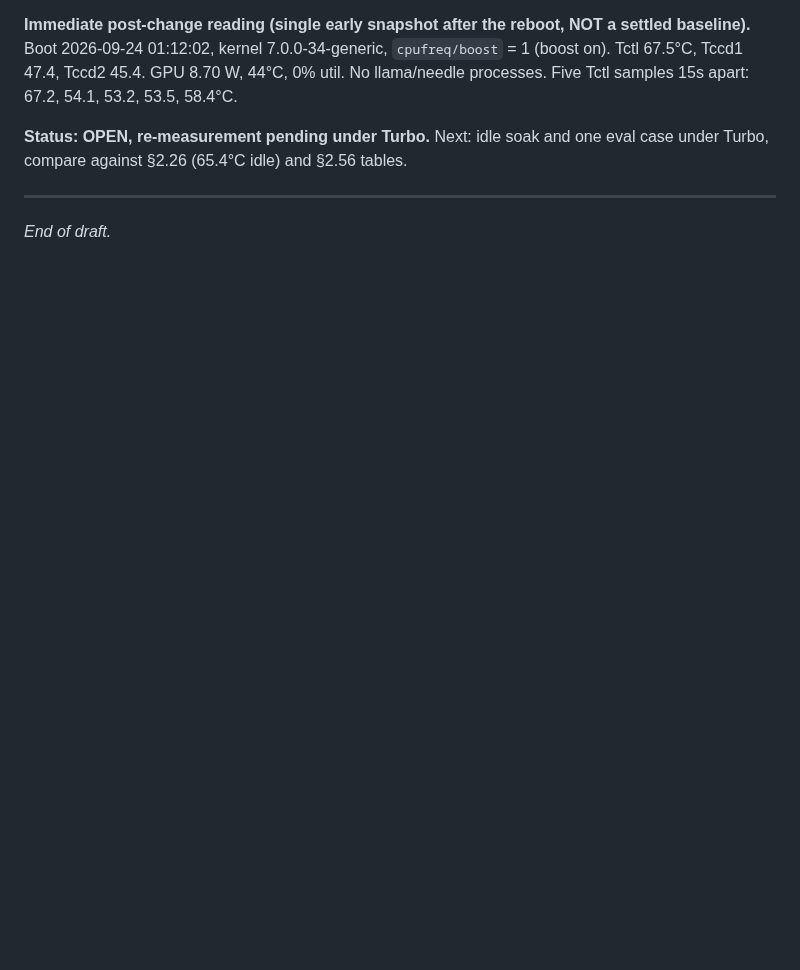
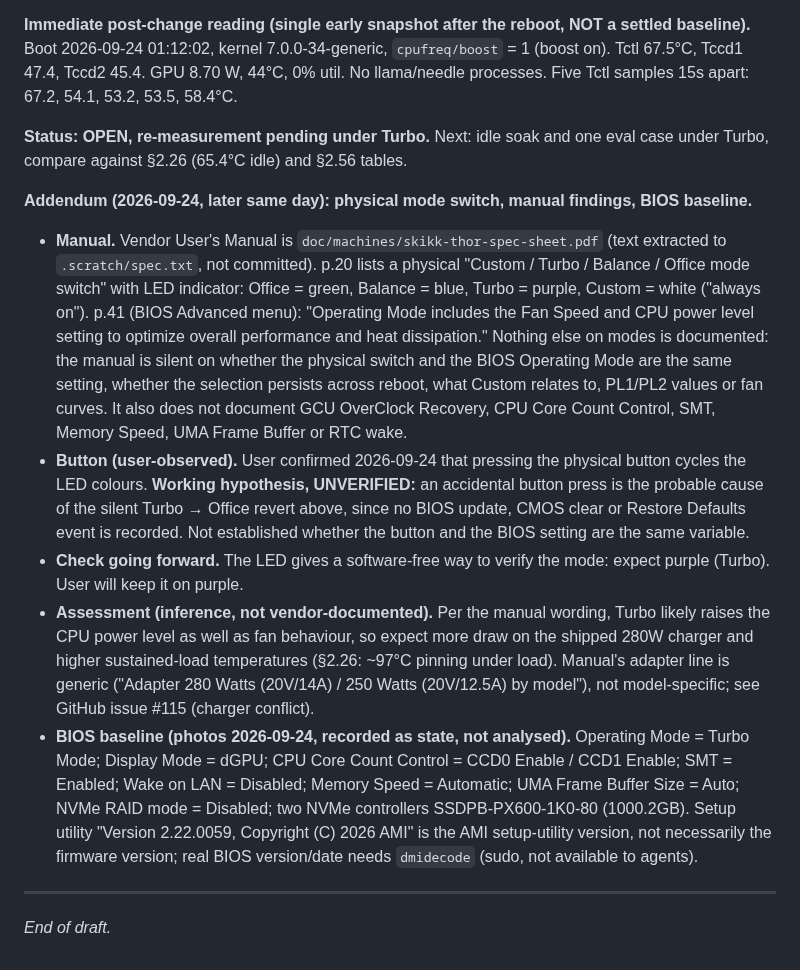
Before and after one commit to kaybenleroll/random_llm_projects, a Markdown page: system_queries/doc/skikk-thor-history.md, the part around the change. Drawn GitHub-style; blank space fills up the shorter version.

Commit message:
docs(skikk-thor): §2.57 addendum — mode switch/LED, manual findings, BIOS baseline

```diff
--- a/system_queries/doc/skikk-thor-history.md
+++ b/system_queries/doc/skikk-thor-history.md
@@ -1184,6 +1184,13 @@ Boost restored to 1 afterwards. **Supportive, not conclusive:** order confound (
 
 **Status: OPEN, re-measurement pending under Turbo.** Next: idle soak and one eval case under Turbo, compare against §2.26 (65.4°C idle) and §2.56 tables.
 
+**Addendum (2026-09-24, later same day): physical mode switch, manual findings, BIOS baseline.**
+- **Manual.** Vendor User's Manual is `doc/machines/skikk-thor-spec-sheet.pdf` (text extracted to `.scratch/spec.txt`, not committed). p.20 lists a physical "Custom / Turbo / Balance / Office mode switch" with LED indicator: Office = green, Balance = blue, Turbo = purple, Custom = white ("always on"). p.41 (BIOS Advanced menu): "Operating Mode includes the Fan Speed and CPU power level setting to optimize overall performance and heat dissipation." Nothing else on modes is documented: the manual is silent on whether the physical switch and the BIOS Operating Mode are the same setting, whether the selection persists across reboot, what Custom relates to, PL1/PL2 values or fan curves. It also does not document GCU OverClock Recovery, CPU Core Count Control, SMT, Memory Speed, UMA Frame Buffer or RTC wake.
+- **Button (user-observed).** User confirmed 2026-09-24 that pressing the physical button cycles the LED colours. **Working hypothesis, UNVERIFIED:** an accidental button press is the probable cause of the silent Turbo → Office revert above, since no BIOS update, CMOS clear or Restore Defaults event is recorded. Not established whether the button and the BIOS setting are the same variable.
+- **Check going forward.** The LED gives a software-free way to verify the mode: expect purple (Turbo). User will keep it on purple.
+- **Assessment (inference, not vendor-documented).** Per the manual wording, Turbo likely raises the CPU power level as well as fan behaviour, so expect more draw on the shipped 280W charger and higher sustained-load temperatures (§2.26: ~97°C pinning under load). Manual's adapter line is generic ("Adapter 280 Watts (20V/14A) / 250 Watts (20V/12.5A) by model"), not model-specific; see GitHub issue #115 (charger conflict).
+- **BIOS baseline (photos 2026-09-24, recorded as state, not analysed).** Operating Mode = Turbo Mode; Display Mode = dGPU; CPU Core Count Control = CCD0 Enable / CCD1 Enable; SMT = Enabled; Wake on LAN = Disabled; Memory Speed = Automatic; UMA Frame Buffer Size = Auto; NVMe RAID mode = Disabled; two NVMe controllers SSDPB-PX600-1K0-80 (1000.2GB). Setup utility "Version 2.22.0059, Copyright (C) 2026 AMI" is the AMI setup-utility version, not necessarily the firmware version; real BIOS version/date needs `dmidecode` (sudo, not available to agents).
+
 ---
 
 _End of draft._
```
Also changed, not shown: 1 other file.
